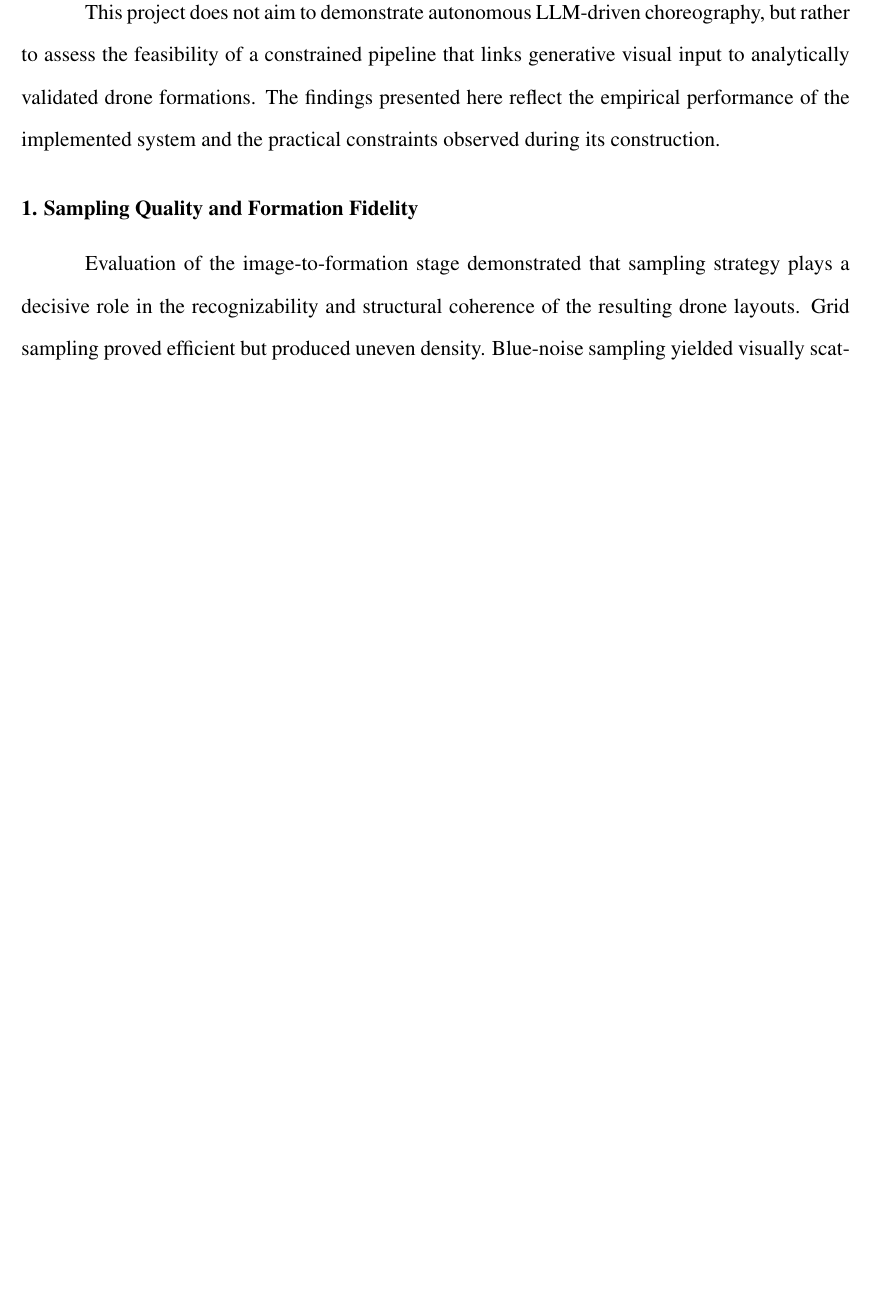
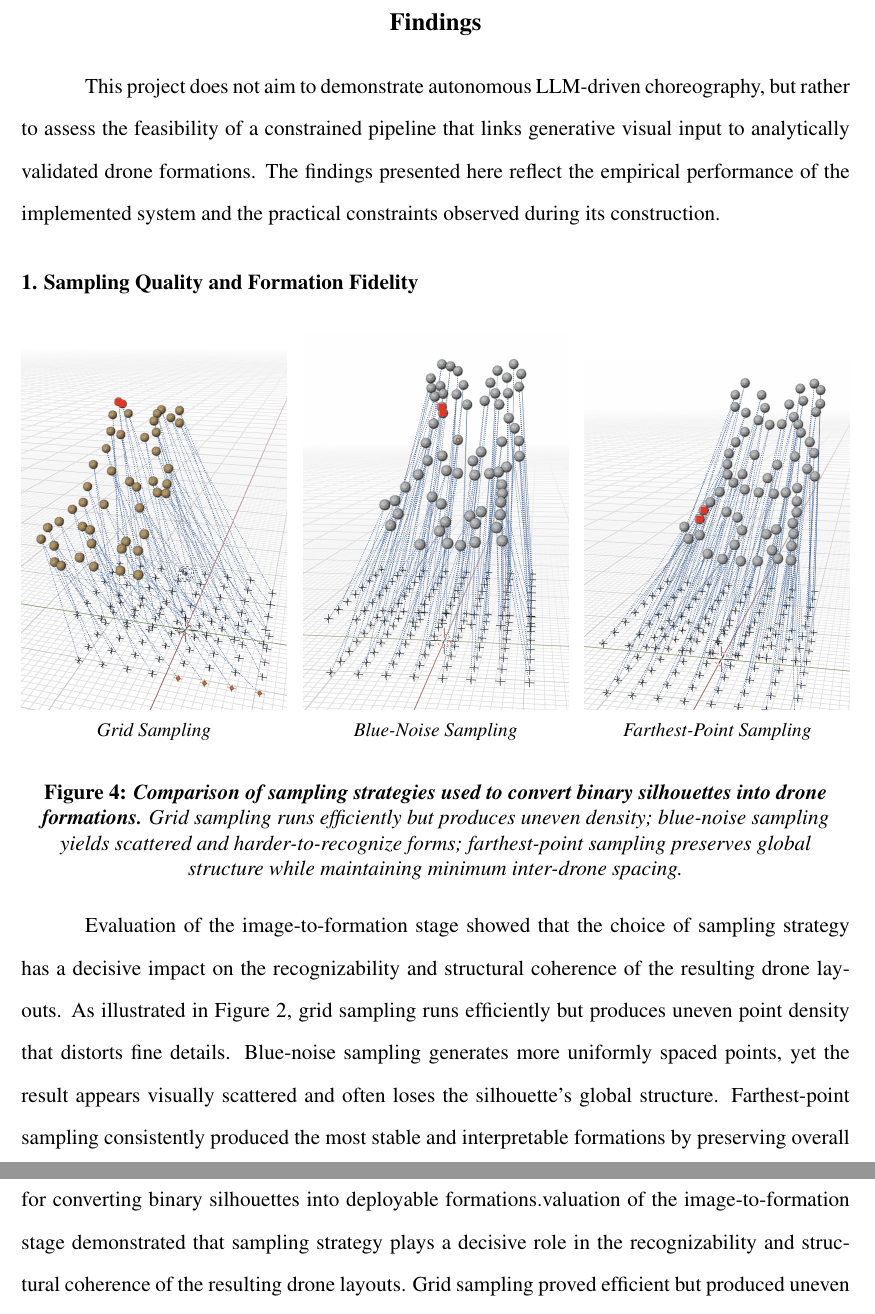
Before and after one commit to Sarztak/capstone-research-paper, a LaTeX document (capstone_paper/main.tex, which reads capstone_paper/chapters/05_findings.tex, capstone_paper/config/preamble.tex): part of page 18 of 23 before the commit and two parts of pages 18 and 19 of 24 after it, the two joined at a grey line, cut at the place of the change, the shorter picture padded with empty space. Compiled offline with pdfLaTeX.

Commit message:
rebasing 4

```diff
--- a/capstone_paper/chapters/05_findings.tex
+++ b/capstone_paper/chapters/05_findings.tex
@@ -5,7 +5,35 @@ This project does not aim to demonstrate autonomous LLM-driven choreography, but
 
 \subsection{1. Sampling Quality and Formation Fidelity}
 
-Evaluation of the image-to-formation stage demonstrated that sampling strategy plays a decisive role in the recognizability and structural coherence of the resulting drone layouts. Grid sampling proved efficient but produced uneven density. Blue-noise sampling yielded visually scattered formations. Farthest-point sampling consistently preserved global structure while maintaining minimum separation constraints, making it the most suitable method for converting silhouettes into stable drone formations.
+\begin{figure}[htbp]
+    \centering
+    \begin{subfigure}[t]{0.32\textwidth}
+        \centering
+        \includegraphics[width=\linewidth]{figures/findings/wabbit_grid.png}
+        \caption*{Grid Sampling}
+    \end{subfigure}
+    \hfill
+    \begin{subfigure}[t]{0.32\textwidth}
+        \centering
+        \includegraphics[width=\linewidth]{figures/findings/wabbit_blue.png}
+        \caption*{Blue-Noise Sampling}
+    \end{subfigure}
+    \hfill
+    \begin{subfigure}[t]{0.32\textwidth}
+        \centering
+        \includegraphics[width=\linewidth]{figures/findings/wabbit_farthest.png}
+        \caption*{Farthest-Point Sampling}
+    \end{subfigure}
+
+    \vspace{4mm}
+
+    \caption{\textbf{Comparison of sampling strategies used to convert binary silhouettes into drone formations.}
+    Grid sampling runs efficiently but produces uneven density; blue-noise sampling yields scattered and harder-to-recognize forms;
+    farthest-point sampling preserves global structure while maintaining minimum inter-drone spacing.}
+\end{figure}
+
+Evaluation of the image-to-formation stage showed that the choice of sampling strategy has a decisive impact on the recognizability and structural coherence of the resulting drone layouts. As illustrated in Figure 2, grid sampling runs efficiently but produces uneven point density that distorts fine details. Blue-noise sampling generates more uniformly spaced points, yet the result appears visually scattered and often loses the silhouette’s global structure. Farthest-point sampling consistently produced the most stable and interpretable formations by preserving overall shape while maintaining minimum spacing between drones, making it the most suitable method for converting binary silhouettes into deployable formations.valuation of the image-to-formation stage demonstrated that sampling strategy plays a decisive role in the recognizability and structural coherence of the resulting drone layouts. Grid sampling proved efficient but produced uneven density. Blue-noise sampling yielded visually scattered formations. Farthest-point sampling consistently preserved global structure while maintaining minimum separation constraints, making it the most suitable method for converting silhouettes into stable drone formations.
+
 
 \subsection{2. Integration Feasibility with Skybrush Studio}
 
--- a/capstone_paper/config/preamble.tex
+++ b/capstone_paper/config/preamble.tex
@@ -22,5 +22,6 @@
 \usepackage{tcolorbox}
 \usepackage{listings}
 \usepackage{xcolor}
+\usepackage{needspace}
 \usepackage[hidelinks]{hyperref}
 \addbibresource{references.bib}
```
Also changed, not shown: capstone_paper/chapters/04_methodology.tex (+28 -35 lines), capstone_paper/figures/findings/wabbit_blue.png (added), capstone_paper/figures/findings/wabbit_farthest.png (added), capstone_paper/figures/findings/wabbit_grid.png (added), capstone_paper/figures/methodology/wabbit_farthest.png (added), capstone_paper/figures/methodology/wabbit_formation.png (added).
